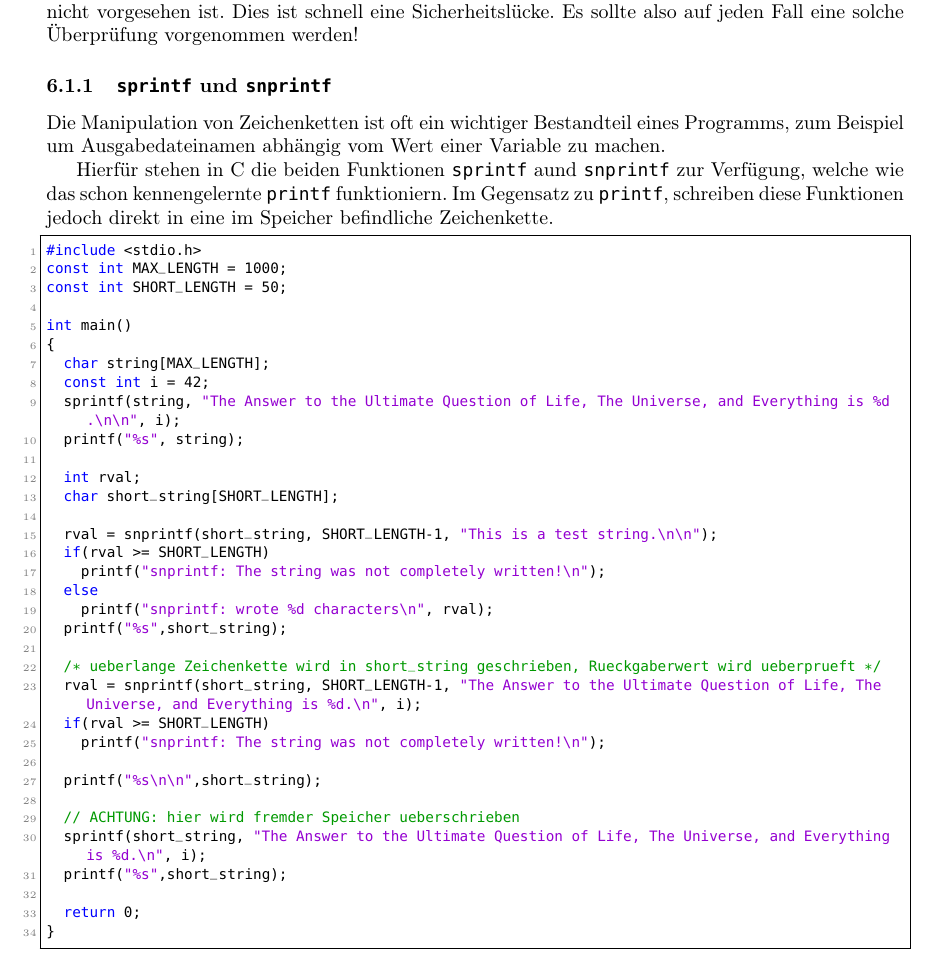
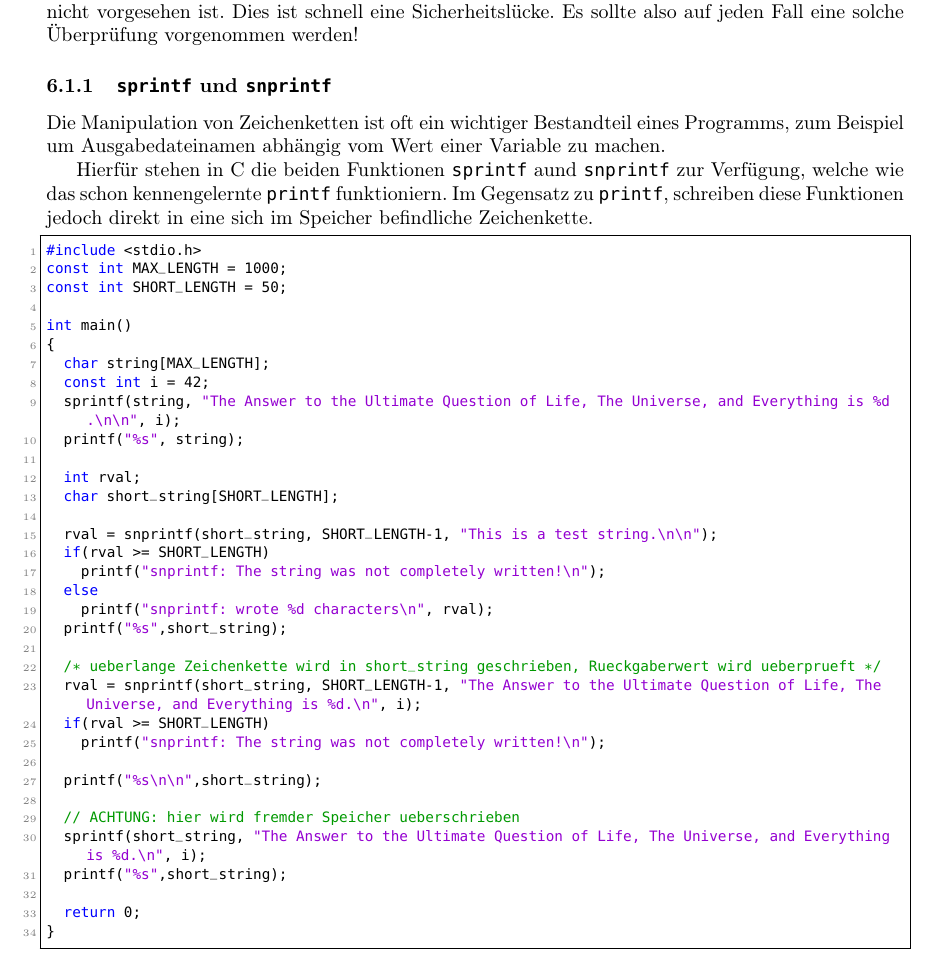
Before and after one commit to pittlerf/ckurs2017, a LaTeX document (programmierkurs_fpcu.tex, which reads pointersarrays.tex): part of page 32 of 63, cut so that both start at the same text. Compiled offline with LaTeX, dvips and Ghostscript.

Commit message:
sprintf: typo

```diff
--- a/pointersarrays.tex
+++ b/pointersarrays.tex
@@ -478,7 +478,7 @@ Es sollte also auf jeden Fall eine solche Überprüfung vorgenommen werden!
 Die Manipulation von Zeichenketten ist oft ein wichtiger Bestandteil eines Programms, zum Beispiel um Ausgabedateinamen abh\"{a}ngig vom Wert einer Variable zu machen.
 
 Hierf\"{u}r stehen in C die beiden Funktionen \texttt{sprintf} aund \texttt{snprintf} zur Verf\"{u}gung, welche wie das schon kennengelernte \texttt{printf} funktioniern.
-Im Gegensatz zu \texttt{printf}, schreiben diese Funktionen jedoch direkt in eine im Speicher befindliche Zeichenkette.
+Im Gegensatz zu \texttt{printf}, schreiben diese Funktionen jedoch direkt in eine sich im Speicher befindliche Zeichenkette.
 
 \begin{lstlisting}
 #include <stdio.h>
```
